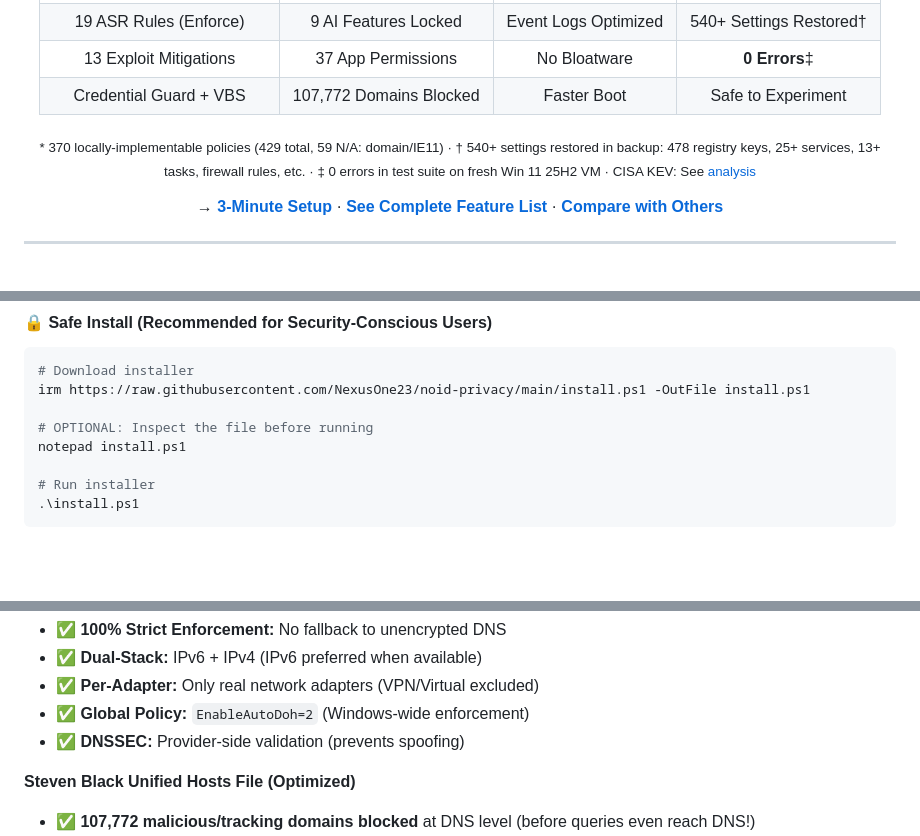
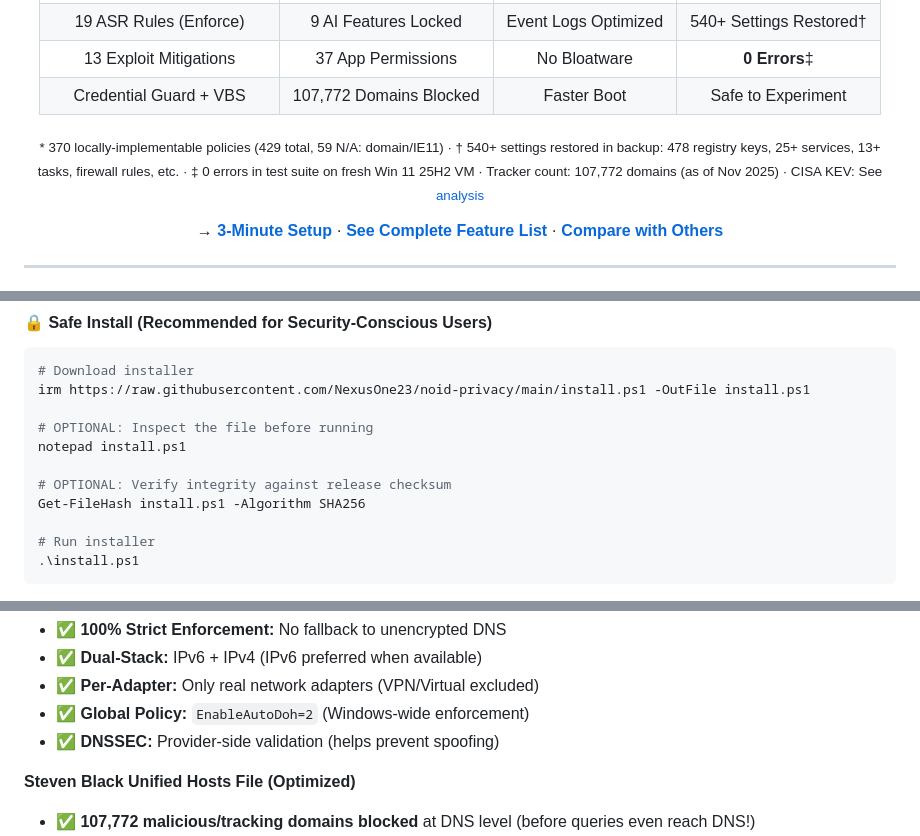
Before and after one commit to NexusOne23/noid-privacy, a Markdown page: README.md, 3 parts joined by grey strips. Drawn GitHub-style; folded sections open; blank space fills up the shorter version.

Commit message:
docs: Add supply-chain security and audit timestamp
ADDED:
- Integrity check example in Safe Install
  - Get-FileHash install.ps1 -Algorithm SHA256
  - Complements existing SHA256 checksums in releases
  - Rounds out supply-chain security story

- Timestamp in At-a-Glance footnote
  - Tracker count: 107,772 domains (as of Nov 2025)
  - Audit-friendly: Makes data freshness explicit
  - Consistent with other timestamp mentions

FIXED:
- Last DNSSEC prevents -> helps prevent (line 254)
  - All DNSSEC claims now correctly softened
  - Provider-side validation remains clear

IMPACT:
- Supply-chain: Users can verify integrity before running
- Audit-ready: All large numbers timestamped
- No overclaims: All DNSSEC wording accurate

Audit-fest & ready to ship.

```diff
--- a/README.md
+++ b/README.md
@@ -30,7 +30,7 @@
 | 13 Exploit Mitigations | 37 App Permissions | No Bloatware | **0 Errors**‡ |
 | Credential Guard + VBS | 107,772 Domains Blocked | Faster Boot | Safe to Experiment |
 
-<sub>* 370 locally-implementable policies (429 total, 59 N/A: domain/IE11) · † 540+ settings restored in backup: 478 registry keys, 25+ services, 13+ tasks, firewall rules, etc. · ‡ 0 errors in test suite on fresh Win 11 25H2 VM · CISA KEV: See [analysis](CISA_KEV_COVERAGE.md)</sub>
+<sub>* 370 locally-implementable policies (429 total, 59 N/A: domain/IE11) · † 540+ settings restored in backup: 478 registry keys, 25+ services, 13+ tasks, firewall rules, etc. · ‡ 0 errors in test suite on fresh Win 11 25H2 VM · Tracker count: 107,772 domains (as of Nov 2025) · CISA KEV: See [analysis](CISA_KEV_COVERAGE.md)</sub>
 
 **→ [3-Minute Setup](#quick-start)** · **[See Complete Feature List](FEATURES.md)** · **[Compare with Others](#why-noid-privacy)**
 
@@ -125,6 +125,9 @@ irm https://raw.githubusercontent.com/NexusOne23/noid-privacy/main/install.ps1 -
 
 # OPTIONAL: Inspect the file before running
 notepad install.ps1
+
+# OPTIONAL: Verify integrity against release checksum
+Get-FileHash install.ps1 -Algorithm SHA256
 
 # Run installer
 .\install.ps1
@@ -248,7 +251,7 @@ This project minimizes telemetry via Registry, Services, Firewall, and DNS block
 - ✅ **Dual-Stack:** IPv6 + IPv4 (IPv6 preferred when available)
 - ✅ **Per-Adapter:** Only real network adapters (VPN/Virtual excluded)
 - ✅ **Global Policy:** `EnableAutoDoh=2` (Windows-wide enforcement)
-- ✅ **DNSSEC:** Provider-side validation (prevents spoofing)
+- ✅ **DNSSEC:** Provider-side validation (helps prevent spoofing)
 
 **Steven Black Unified Hosts File (Optimized)**
 - ✅ **107,772 malicious/tracking domains blocked** at DNS level (before queries even reach DNS!)
```
